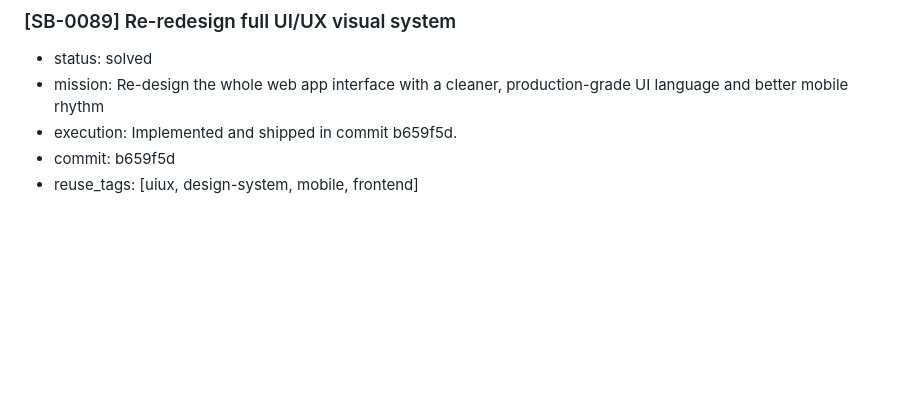
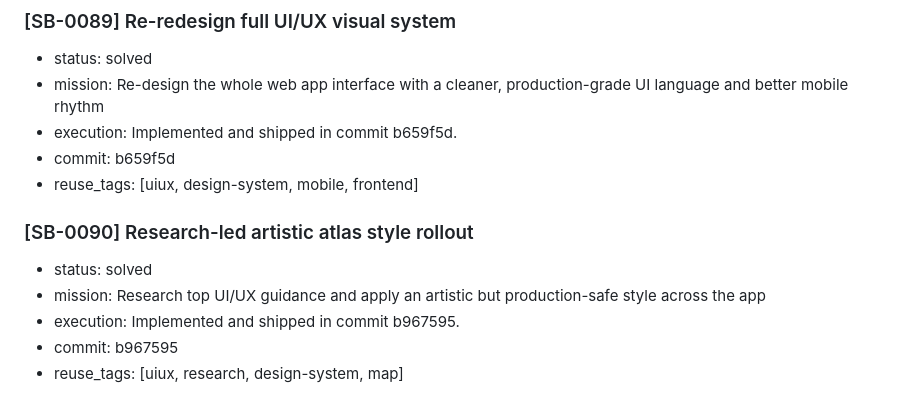
Before and after one commit to okok147/AuraNet, a Markdown page: memory.md, the part around the change. Rendered like a GitHub page; blank space fills up the shorter version.

Commit message:
Record research-led artistic style mission block

```diff
--- a/memory.md
+++ b/memory.md
@@ -639,3 +639,10 @@
 - execution: Implemented and shipped in commit b659f5d.
 - commit: b659f5d
 - reuse_tags: [uiux, design-system, mobile, frontend]
+
+### [SB-0090] Research-led artistic atlas style rollout
+- status: solved
+- mission: Research top UI/UX guidance and apply an artistic but production-safe style across the app
+- execution: Implemented and shipped in commit b967595.
+- commit: b967595
+- reuse_tags: [uiux, research, design-system, map]
```
